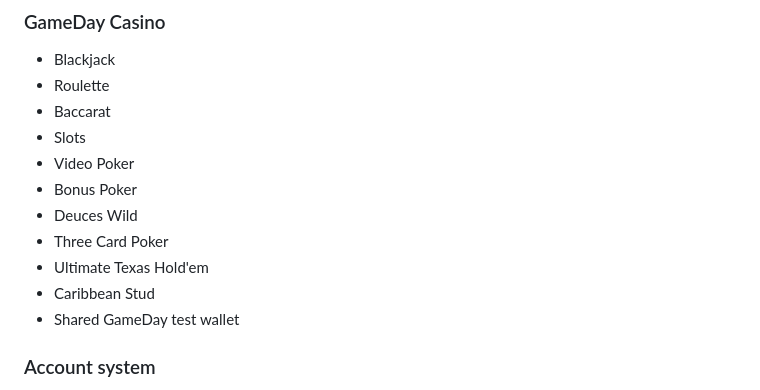
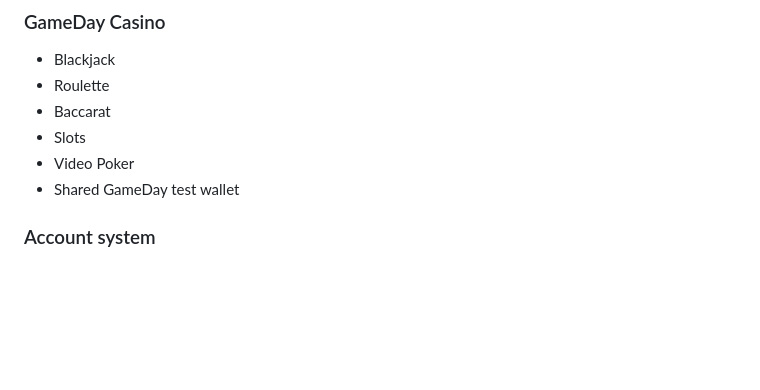
Before and after one commit to daddypaid/Game-day-sports, a Markdown page: BUYER-OVERVIEW.md, the part around the change. Drawn GitHub-style; blank space fills up the shorter version.

Commit message:
Update buyer overview after poker game removals

```diff
--- a/BUYER-OVERVIEW.md
+++ b/BUYER-OVERVIEW.md
@@ -26,11 +26,6 @@ GameDay is **not** represented as a licensed real-money gambling operation. The
 - Baccarat
 - Slots
 - Video Poker
-- Bonus Poker
-- Deuces Wild
-- Three Card Poker
-- Ultimate Texas Hold'em
-- Caribbean Stud
 - Shared GameDay test wallet
 
 ### Account system
```
